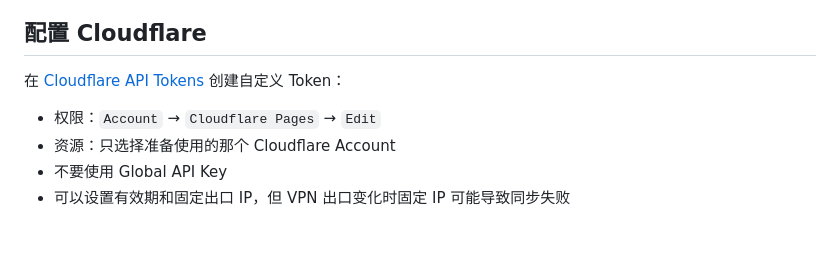
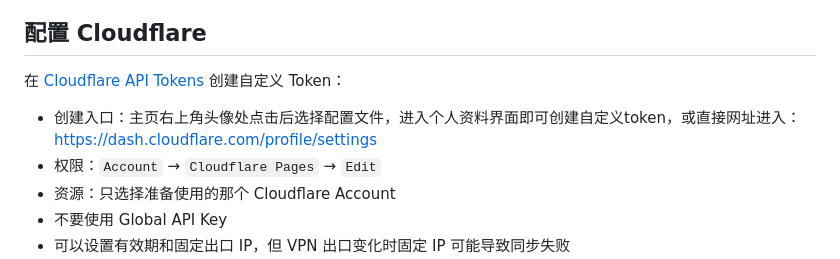
Before and after one commit to xiyurumeng/codex-mobile-viewer, a Markdown page: README.md, the part around the change. GitHub-like rendering; blank space fills up the shorter version.

Commit message:
Update Cloudflare API token creation instructions
Added instructions for creating a custom API token in Cloudflare.

```diff
--- a/README.md
+++ b/README.md
@@ -24,7 +24,7 @@
 ## 配置 Cloudflare
 
 在 [Cloudflare API Tokens](https://dash.cloudflare.com/profile/api-tokens) 创建自定义 Token：
-
+- 创建入口：主页右上角头像处点击后选择配置文件，进入个人资料界面即可创建自定义token，或直接网址进入：https://dash.cloudflare.com/profile/settings
 - 权限：`Account` → `Cloudflare Pages` → `Edit`
 - 资源：只选择准备使用的那个 Cloudflare Account
 - 不要使用 Global API Key
```
